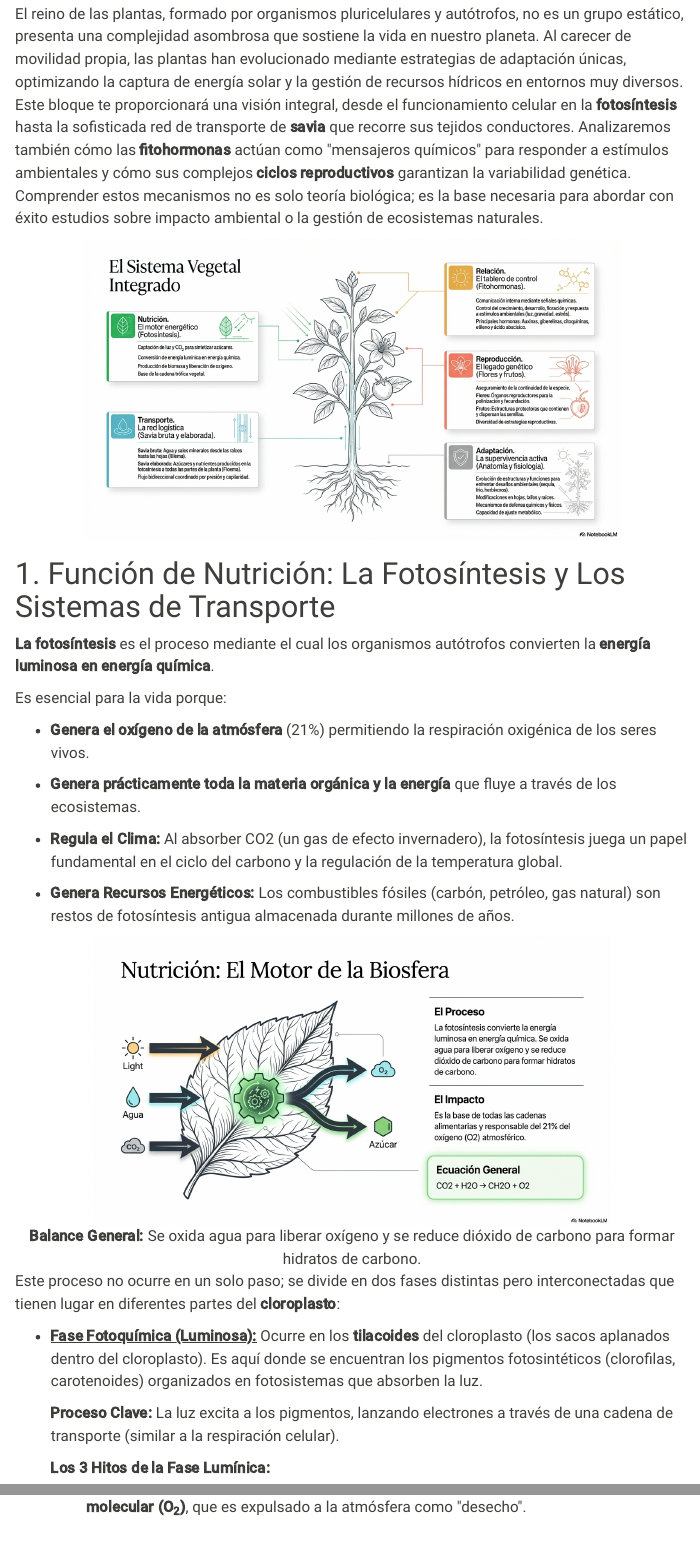
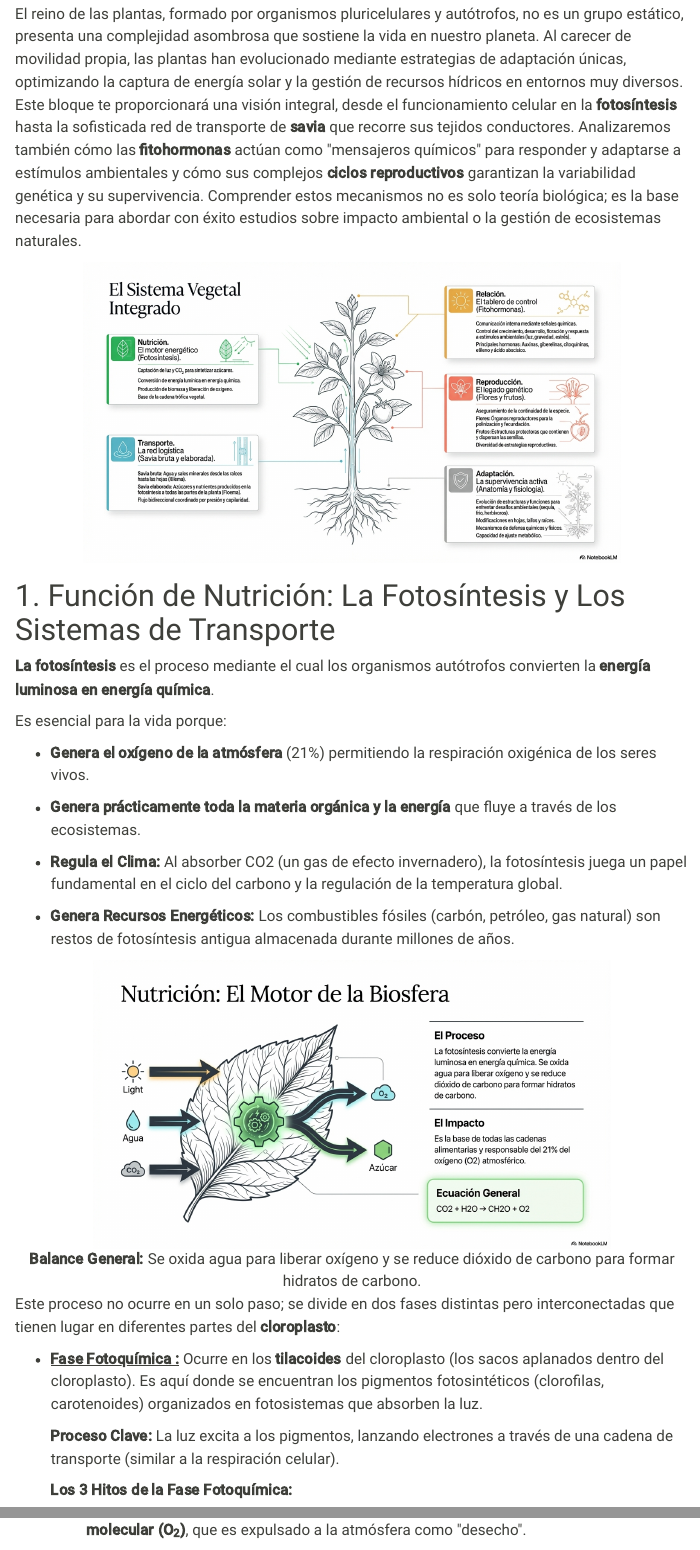
Before and after one commit to cursos-0-fc-ugr/Biologia, a Quarto document (Tema2_Fisiologia_Anatomia_Vegetal/Tema2.qmd): the page in a window 1100 px wide, from 460 px down, and a second part further down, joined at a grey line. Rendered offline with R 4.5, knitr and Pandoc in place of Quarto, with nearby package versions; menus at the side of the page are left out.

Commit message:
errores en fisiología vegetal

```diff
--- a/Tema2_Fisiologia_Anatomia_Vegetal/Tema2.qmd
+++ b/Tema2_Fisiologia_Anatomia_Vegetal/Tema2.qmd
@@ -17,7 +17,7 @@ format:
 ![](media/image1.png){width="6.199154636920385in"}
 :::
 
-El reino de las plantas, formado por organismos pluricelulares y autótrofos, no es un grupo estático, presenta una complejidad asombrosa que sostiene la vida en nuestro planeta. Al carecer de movilidad propia, las plantas han evolucionado mediante estrategias de adaptación únicas, optimizando la captura de energía solar y la gestión de recursos hídricos en entornos muy diversos. Este bloque te proporcionará una visión integral, desde el funcionamiento celular en la **fotosíntesis** hasta la sofisticada red de transporte de **savia** que recorre sus tejidos conductores. Analizaremos también cómo las **fitohormonas** actúan como \"mensajeros químicos\" para responder a estímulos ambientales y cómo sus complejos **ciclos reproductivos** garantizan la variabilidad genética. Comprender estos mecanismos no es solo teoría biológica; es la base necesaria para abordar con éxito estudios sobre impacto ambiental o la gestión de ecosistemas naturales.
+El reino de las plantas, formado por organismos pluricelulares y autótrofos, no es un grupo estático, presenta una complejidad asombrosa que sostiene la vida en nuestro planeta. Al carecer de movilidad propia, las plantas han evolucionado mediante estrategias de adaptación únicas, optimizando la captura de energía solar y la gestión de recursos hídricos en entornos muy diversos. Este bloque te proporcionará una visión integral, desde el funcionamiento celular en la **fotosíntesis** hasta la sofisticada red de transporte de **savia** que recorre sus tejidos conductores. Analizaremos también cómo las **fitohormonas** actúan como \"mensajeros químicos\" para responder y adaptarse a estímulos ambientales y cómo sus complejos **ciclos reproductivos** garantizan la variabilidad genética y su supervivencia. Comprender estos mecanismos no es solo teoría biológica; es la base necesaria para abordar con éxito estudios sobre impacto ambiental o la gestión de ecosistemas naturales.
 
 ::: {style="text-align:center;"}
 ![](media/image2.png){width="6.270138888888889in"}
@@ -43,11 +43,11 @@ Es esencial para la vida porque:
 
 Este proceso no ocurre en un solo paso; se divide en dos fases distintas pero interconectadas que tienen lugar en diferentes partes del **cloroplasto**:
 
-- **[Fase Fotoquímica (Luminosa):]{.underline}** Ocurre en los **tilacoides** del cloroplasto (los sacos aplanados dentro del cloroplasto). Es aquí donde se encuentran los pigmentos fotosintéticos (clorofilas, carotenoides) organizados en fotosistemas que absorben la luz.
+- **[Fase Fotoquímica :]{.underline}** Ocurre en los **tilacoides** del cloroplasto (los sacos aplanados dentro del cloroplasto). Es aquí donde se encuentran los pigmentos fotosintéticos (clorofilas, carotenoides) organizados en fotosistemas que absorben la luz.
 
    **Proceso Clave:** La luz excita a los pigmentos, lanzando electrones a través de una cadena de transporte (similar a la respiración celular).
 
-   **Los 3 Hitos de la Fase Lumínica:**
+   **Los 3 Hitos de la Fase Fotoquímica:**
 
      - **Fotólisis del Agua:** La energía de la luz rompe una molécula de agua (H2O), liberando electrones para reponer los perdidos por los pigmentos, protones (H+) y, **oxígeno molecular (O~2~)**, que es expulsado a la atmósfera como \"desecho\".
 
```
Also changed, not shown: Tema4_Biomoleculas/Tema4.qmd (+0 -4 lines), Tema2_Fisiologia_Anatomia_Vegetal/Tema2.qmd (4 more changed lines).
